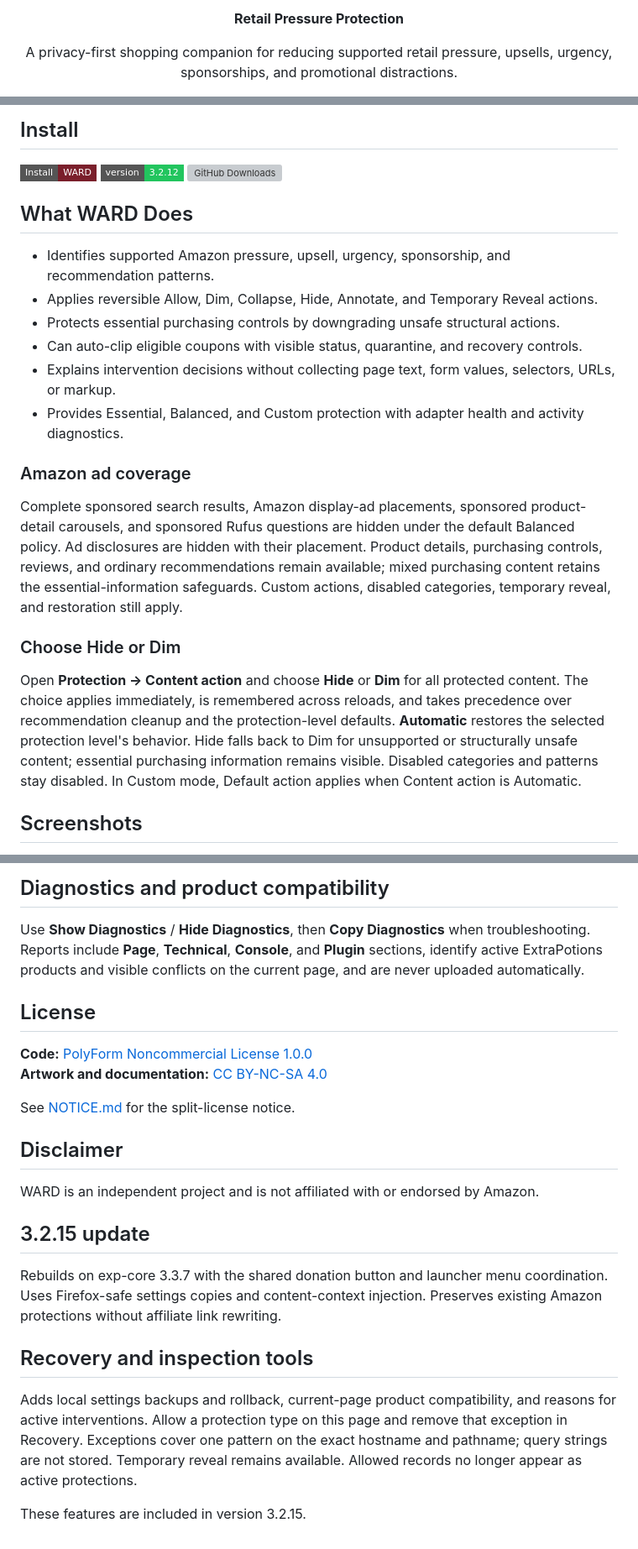
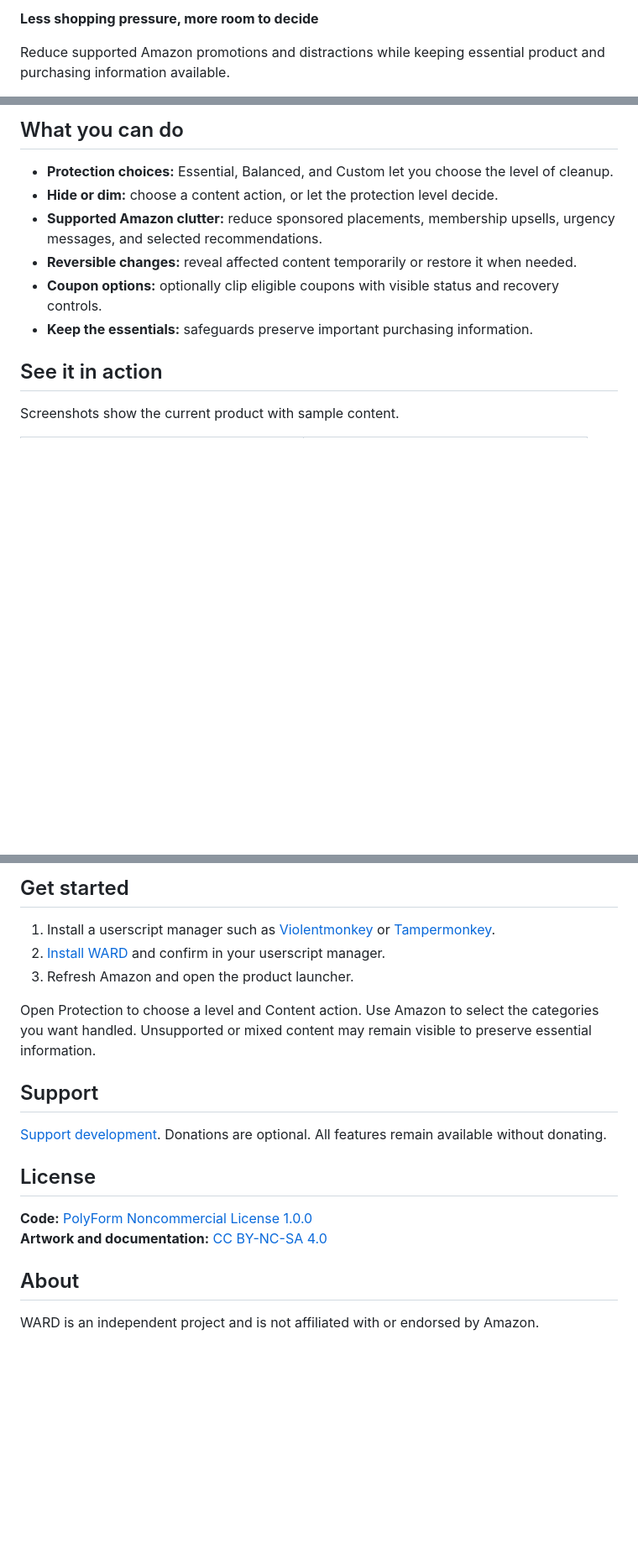
Before and after one commit to ExtraPotions/WARD, a Markdown page: README.md, 3 parts joined by grey strips. Shown: that part at 84% size. Rendered like a GitHub page; badges without logos; blank space fills up the shorter version; grey boxes are pictures that could not be loaded.

```diff
--- a/README.md
+++ b/README.md
@@ -6,7 +4,5 @@
 
-<p align="center"><strong>Retail Pressure Protection</strong></p>
+**Less shopping pressure, more room to decide**
 
-<p align="center">
-  A privacy-first shopping companion for reducing supported retail pressure, upsells, urgency, sponsorships, and promotional distractions.
-</p>
+Reduce supported Amazon promotions and distractions while keeping essential product and purchasing information available.
 
@@ -21,33 +12,15 @@
 
-## Install
+## What you can do
 
-<p>
-  <a href="https://raw.githubusercontent.com/ExtraPotions/WARD/main/ward.user.js?v=3.2.12">
-    <img alt="Install WARD" src="https://img.shields.io/badge/Install-WARD-7A1F2B?style=flat-square">
-  </a>
-  <img alt="Version 3.2.12" src="https://img.shields.io/badge/version-3.2.12-22C55E?style=flat-square">
-  <a href="https://github.com/ExtraPotions/WARD/releases">
-    <img alt="GitHub Downloads" src="https://img.shields.io/github/downloads/ExtraPotions/WARD/total?style=flat-square&label=Downloads">
-  </a>
-</p>
+- **Protection choices:** Essential, Balanced, and Custom let you choose the level of cleanup.
+- **Hide or dim:** choose a content action, or let the protection level decide.
+- **Supported Amazon clutter:** reduce sponsored placements, membership upsells, urgency messages, and selected recommendations.
+- **Reversible changes:** reveal affected content temporarily or restore it when needed.
+- **Coupon options:** optionally clip eligible coupons with visible status and recovery controls.
+- **Keep the essentials:** safeguards preserve important purchasing information.
 
-## What WARD Does
+## See it in action
 
-- Identifies supported Amazon pressure, upsell, urgency, sponsorship, and recommendation patterns.
-- Applies reversible Allow, Dim, Collapse, Hide, Annotate, and Temporary Reveal actions.
-- Protects essential purchasing controls by downgrading unsafe structural actions.
-- Can auto-clip eligible coupons with visible status, quarantine, and recovery controls.
-- Explains intervention decisions without collecting page text, form values, selectors, URLs, or markup.
-- Provides Essential, Balanced, and Custom protection with adapter health and activity diagnostics.
-
-### Amazon ad coverage
-
-Complete sponsored search results, Amazon display-ad placements, sponsored product-detail carousels, and sponsored Rufus questions are hidden under the default Balanced policy. Ad disclosures are hidden with their placement. Product details, purchasing controls, reviews, and ordinary recommendations remain available; mixed purchasing content retains the essential-information safeguards. Custom actions, disabled categories, temporary reveal, and restoration still apply.
-
-### Choose Hide or Dim
-
-Open **Protection → Content action** and choose **Hide** or **Dim** for all protected content. The choice applies immediately, is remembered across reloads, and takes precedence over recommendation cleanup and the protection-level defaults. **Automatic** restores the selected protection level's behavior. Hide falls back to Dim for unsupported or structurally unsafe content; essential purchasing information remains visible. Disabled categories and patterns stay disabled. In Custom mode, Default action applies when Content action is Automatic.
-
-## Screenshots
+Screenshots show the current product with sample content.
 
 <table>
@@ -56,26 +31,22 @@ Open **Protection → Content action** and choose **Hide** or **Dim** for all pr
 </table>
 
-## Diagnostics and product compatibility
+## Get started
 
-Use **Show Diagnostics** / **Hide Diagnostics**, then **Copy Diagnostics** when troubleshooting. Reports include **Page**, **Technical**, **Console**, and **Plugin** sections, identify active ExtraPotions products and visible conflicts on the current page, and are never uploaded automatically.
+1. Install a userscript manager such as [Violentmonkey](https://violentmonkey.github.io/get-it/) or [Tampermonkey](https://www.tampermonkey.net/).
+2. [Install WARD](https://github.com/ExtraPotions/WARD/raw/refs/heads/main/ward.user.js) and confirm in your userscript manager.
+3. Refresh Amazon and open the product launcher.
+
+Open Protection to choose a level and Content action. Use Amazon to select the categories you want handled. Unsupported or mixed content may remain visible to preserve essential information.
+
+## Support
+
+[Support development](https://ko-fi.com/expdare). Donations are optional. All features remain available without donating.
 
 ## License
 
 **Code:** [PolyForm Noncommercial License 1.0.0](LICENSE-CODE.md)<br>
 **Artwork and documentation:** [CC BY-NC-SA 4.0](LICENSE-ASSETS.md)
 
-See [NOTICE.md](NOTICE.md) for the split-license notice.
-
-## Disclaimer
+## About
 
 WARD is an independent project and is not affiliated with or endorsed by Amazon.
-
-## 3.2.15 update
-
-Rebuilds on exp-core 3.3.7 with the shared donation button and launcher menu coordination. Uses Firefox-safe settings copies and content-context injection. Preserves existing Amazon protections without affiliate link rewriting.
-
-## Recovery and inspection tools
-
-Adds local settings backups and rollback, current-page product compatibility, and reasons for active interventions. Allow a protection type on this page and remove that exception in Recovery. Exceptions cover one pattern on the exact hostname and pathname; query strings are not stored. Temporary reveal remains available. Allowed records no longer appear as active protections.
-
-These features are included in version 3.2.15.
```
Also changed, not shown: other parts of README.md (+9 -14 lines), CHANGELOG.md (+6 -0 lines), docs/screenshots/amazon.png (added), docs/screenshots/protection.png (added), 12 other files.
